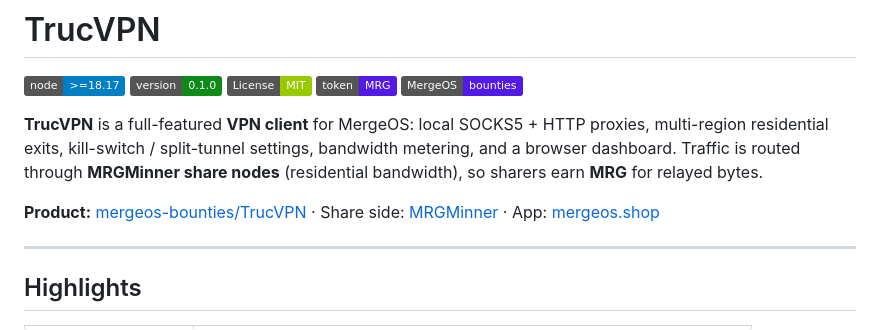
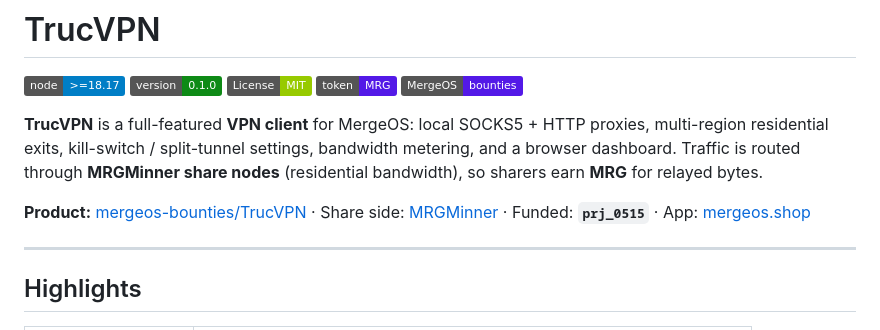
Before and after one commit to mergeos-bounties/TrucVPN, a Markdown page: README.md, the part around the change. Drawn GitHub-style; badges without logos.

Commit message:
docs: note MergeOS funded project prj_0515

```diff
--- a/README.md
+++ b/README.md
@@ -8,7 +8,7 @@
 
 **TrucVPN** is a full-featured **VPN client** for MergeOS: local SOCKS5 + HTTP proxies, multi-region residential exits, kill-switch / split-tunnel settings, bandwidth metering, and a browser dashboard. Traffic is routed through **MRGMinner share nodes** (residential bandwidth), so sharers earn **MRG** for relayed bytes.
 
-**Product:** [mergeos-bounties/TrucVPN](https://github.com/mergeos-bounties/TrucVPN) · Share side: [MRGMinner](https://github.com/mergeos-bounties/MRGMinner) · App: [mergeos.shop](https://mergeos.shop/)
+**Product:** [mergeos-bounties/TrucVPN](https://github.com/mergeos-bounties/TrucVPN) · Share side: [MRGMinner](https://github.com/mergeos-bounties/MRGMinner) · Funded: **`prj_0515`** · App: [mergeos.shop](https://mergeos.shop/)
 
 ---
 
```
